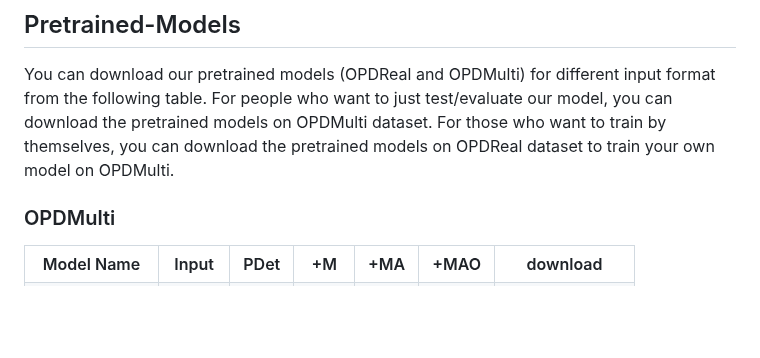
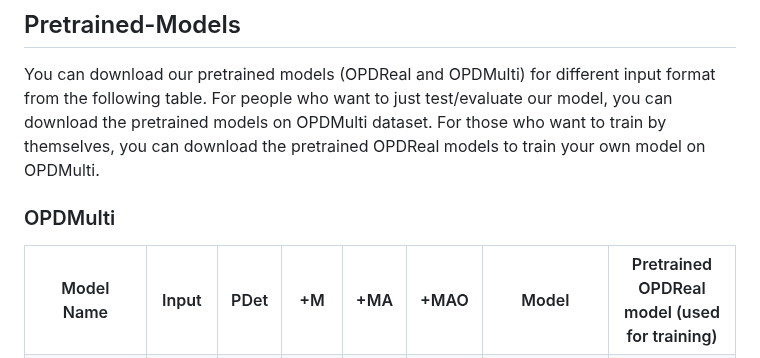
Before and after one commit to 3dlg-hcvc/OPDMulti, a Markdown page: README.md, the part around one of its changes. Rendered like a GitHub page; blank space fills up the shorter version.

```diff
--- a/README.md
+++ b/README.md
@@ -94,7 +94,7 @@ python evaluate_on_log.py \
 
 You can download our pretrained models (OPDReal and OPDMulti) for different input format from the following table.
 For people who want to just test/evaluate our model, you can download the pretrained models on OPDMulti dataset.
-For those who want to train by themselves, you can download the pretrained models on OPDReal dataset to train your own model on OPDMulti.
+For those who want to train by themselves, you can download the pretrained OPDReal models to train your own model on OPDMulti.
 
 ### OPDMulti
 <table><tbody>
@@ -106,7 +106,8 @@ For those who want to train by themselves, you can download the pretrained model
 <th valign="bottom">+M</th>
 <th valign="bottom">+MA</th>
 <th valign="bottom">+MAO</th>
-<th valign="bottom">download</th>
+<th valign="bottom">Model</th>
+<th valign="bottom">Pretrained OPDReal model (used for training)</th>
 <!-- TABLE BODY -->
 <!-- ROW: OPDFormer with RGB input -->
 <tr><td align="left"><a href="opdformer/configs/opd_p_real.yaml">OPDFormer-C</a></td>
```
Also changed, not shown: other parts of README.md (+19 -97 lines).
